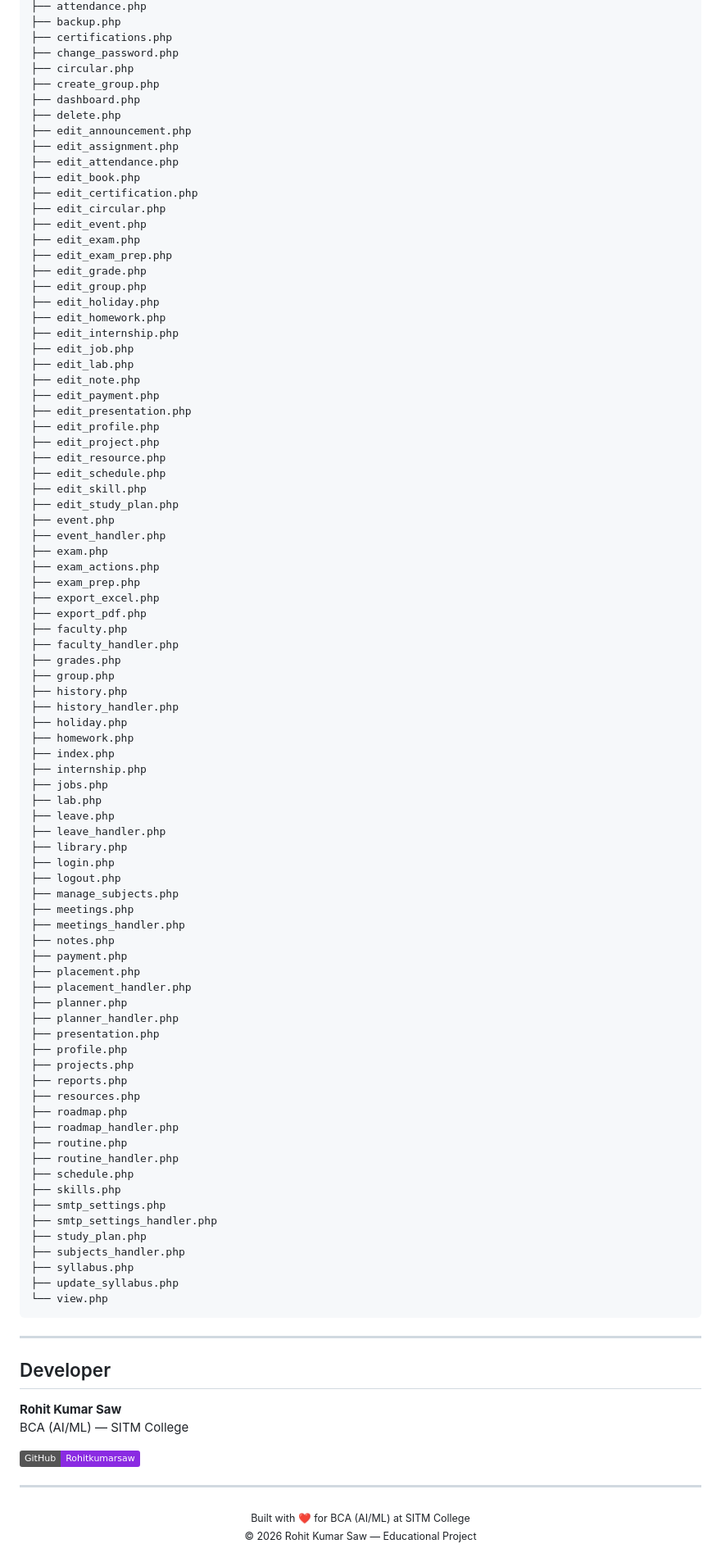
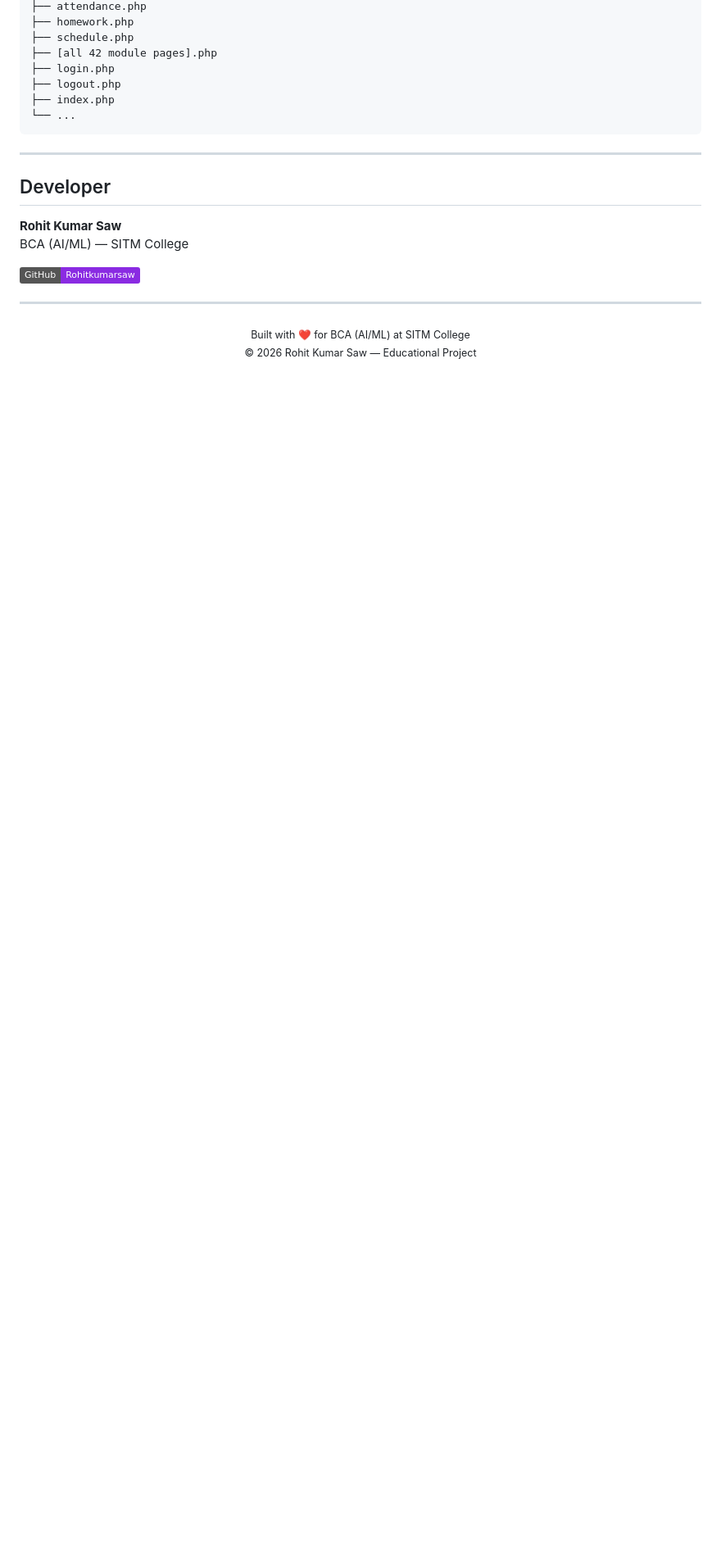
Before and after one commit to Rohitkumarsaw/CMS_BCA_AI_ML, a Markdown page: README.md, the part around one of its changes. Shown at 82% size. Drawn GitHub-style; badges without logos; blank space fills up the shorter version.

Commit message:
docs: update README with latest features — home page, sections hub, sidebar toggle, reports module, 42 modules

````diff
--- a/README.md
+++ b/README.md
@@ -319,87 +251,11 @@ bca-portal/
 ├── attendance.php
-├── backup.php
-├── certifications.php
-├── change_password.php
-├── circular.php
-├── create_group.php
-├── dashboard.php
-├── delete.php
-├── edit_announcement.php
-├── edit_assignment.php
-├── edit_attendance.php
-├── edit_book.php
-├── edit_certification.php
-├── edit_circular.php
-├── edit_event.php
-├── edit_exam.php
-├── edit_exam_prep.php
-├── edit_grade.php
-├── edit_group.php
-├── edit_holiday.php
-├── edit_homework.php
-├── edit_internship.php
-├── edit_job.php
-├── edit_lab.php
-├── edit_note.php
-├── edit_payment.php
-├── edit_presentation.php
-├── edit_profile.php
-├── edit_project.php
-├── edit_resource.php
-├── edit_schedule.php
-├── edit_skill.php
-├── edit_study_plan.php
-├── event.php
-├── event_handler.php
-├── exam.php
-├── exam_actions.php
-├── exam_prep.php
-├── export_excel.php
-├── export_pdf.php
-├── faculty.php
-├── faculty_handler.php
-├── grades.php
-├── group.php
-├── history.php
-├── history_handler.php
-├── holiday.php
 ├── homework.php
-├── index.php
-├── internship.php
-├── jobs.php
-├── lab.php
-├── leave.php
-├── leave_handler.php
-├── library.php
+├── schedule.php
+├── [all 42 module pages].php
 ├── login.php
 ├── logout.php
-├── manage_subjects.php
-├── meetings.php
-├── meetings_handler.php
-├── notes.php
-├── payment.php
-├── placement.php
-├── placement_handler.php
-├── planner.php
-├── planner_handler.php
-├── presentation.php
-├── profile.php
-├── projects.php
-├── reports.php
-├── resources.php
-├── roadmap.php
-├── roadmap_handler.php
-├── routine.php
-├── routine_handler.php
-├── schedule.php
-├── skills.php
-├── smtp_settings.php
-├── smtp_settings_handler.php
-├── study_plan.php
-├── subjects_handler.php
-├── syllabus.php
-├── update_syllabus.php
-└── view.php
+├── index.php
+└── ...
 ```
 
 ---
````
Also changed, not shown: other parts of README.md (+63 -131 lines).
